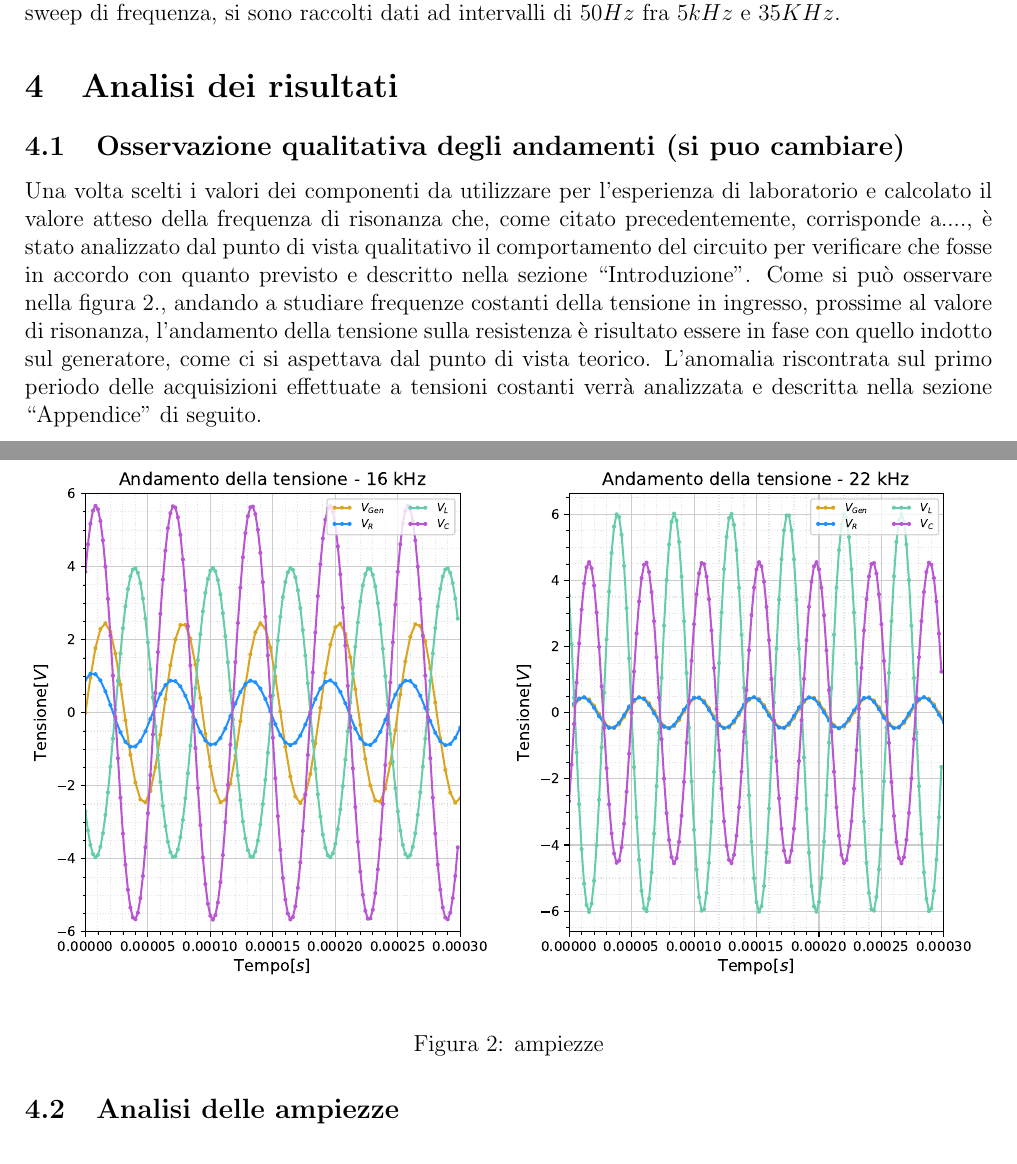
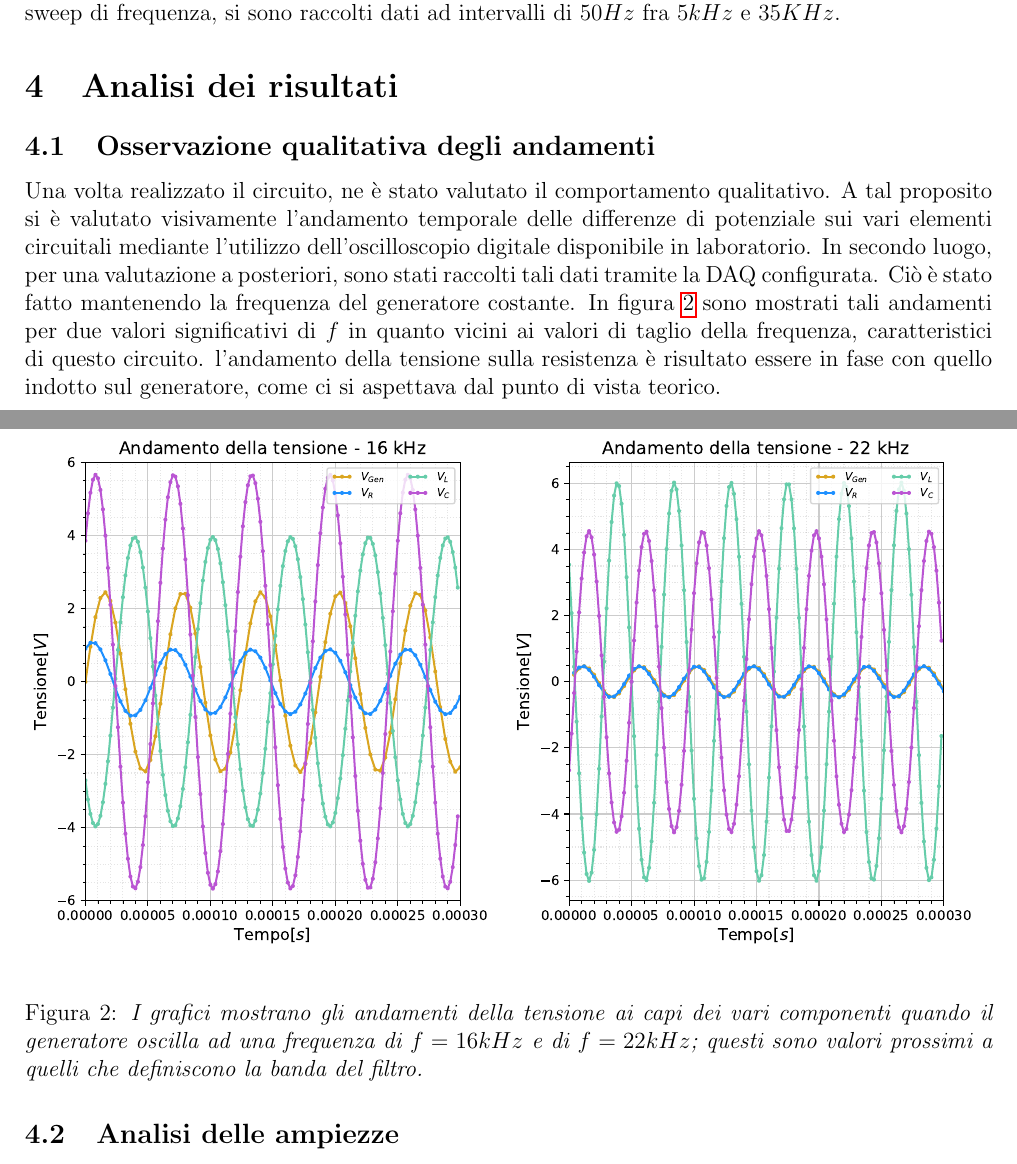
Before and after one commit to Feyn-23/Relazione-passa-banda, a LaTeX document (tex/Relazione.tex, which reads tex/analisi.tex): two parts of pages 2 and 3 of 7, joined at a grey line, cut so that both start at the same text. Compiled offline with pdfLaTeX.

Commit message:
osservazione qualitativa

```diff
--- a/tex/analisi.tex
+++ b/tex/analisi.tex
@@ -1,15 +1,26 @@
-\subsection{Osservazione qualitativa degli andamenti (si puo cambiare)}
+\subsection{Osservazione qualitativa degli andamenti}
 
 \begin{figure}[h]
     \centering
     \includegraphics[width=1\textwidth]{../figs/tensione-tempo.pdf}
-    \caption{ampiezze}\label{fig:tensione-tempo}
+    \caption{\emph{I grafici mostrano gli andamenti della tensione ai capi dei vari componenti quando il generatore
+    oscilla ad una frequenza di $f=16kHz$ e di $f=22kHz$; questi sono valori prossimi a quelli che definiscono la banda del filtro.}}
+    \label{fig:tensione-tempo}
 \end{figure}
 
-Una volta scelti i valori dei componenti da utilizzare per l’esperienza di laboratorio e calcolato il valore atteso della
-frequenza di risonanza che, come citato precedentemente, corrisponde a...., è stato analizzato dal punto di vista qualitativo il comportamento del circuito per verificare che fosse in accordo con quanto previsto e descritto nella sezione “Introduzione”.
-Come si può osservare nella figura 2., andando a studiare frequenze costanti della tensione in ingresso, prossime al valore di risonanza, l’andamento della tensione sulla resistenza è risultato essere in fase con quello indotto sul generatore, come ci si aspettava dal punto di vista teorico.
-L’anomalia riscontrata sul primo periodo delle acquisizioni effettuate a tensioni costanti verrà analizzata e descritta nella sezione “Appendice” di seguito.
+%#TODO scrivere che la risposta infrequenza viene fatta grazie al function genrator di elvis
+
+Una volta realizzato il circuito, ne è stato valutato il comportamento qualitativo. A tal proposito si è valutato visivamente
+l'andamento temporale delle differenze di potenziale sui vari elementi circuitali mediante l'utilizzo dell'oscilloscopio digitale disponibile in
+laboratorio.
+In secondo luogo, per una valutazione a posteriori, sono stati raccolti tali dati tramite la DAQ configurata.
+Ciò è stato fatto mantenendo la frequenza del generatore costante. In figura \ref{fig:tensione-tempo} sono
+mostrati tali andamenti per due valori significativi di $f$ in quanto vicini ai valori di taglio della frequenza, caratteristici
+di questo circuito.
+%#TODO commento su come ampiezze della tensione hanno senso e anche la fase dopo la risonanza
+l’andamento della tensione sulla resistenza è risultato essere in fase con quello indotto sul generatore, come ci si
+aspettava dal punto di vista teorico.
+
 
 \subsection{Analisi delle ampiezze}
 
```
Also changed, not shown: tex/abstract.tex (+1 -1 lines), Relazione.pdf.
